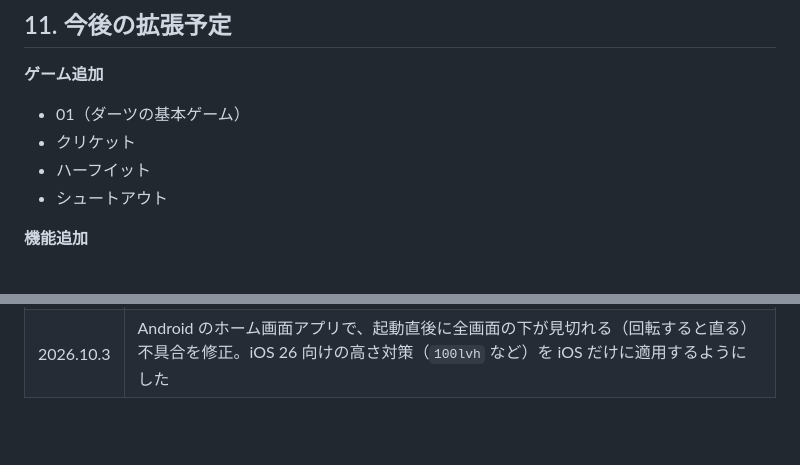
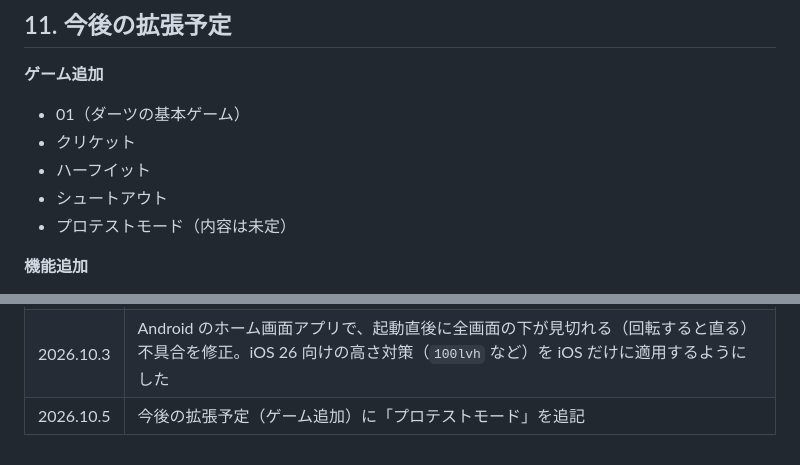
Before and after one commit to izayoisinya/darts-practice, a Markdown page: docs/design.md, 2 parts joined by grey strips. Rendered like a GitHub page; blank space fills up the shorter version.

Commit message:
今後の拡張予定にプロテストモードを追記
Co-Authored-By: Claude Opus 5.5 <noreply@anthropic.com>
Claude-Session: https://claude.ai/code/session_01T46tqjmmnQtBio5EEUgC8y

```diff
--- a/docs/design.md
+++ b/docs/design.md
@@ -647,6 +647,7 @@ graph LR
 - クリケット
 - ハーフイット
 - シュートアウト
+- プロテストモード（内容は未定）
 
 **機能追加**
 
@@ -708,3 +709,4 @@ graph LR
 | 2026.10.3 | 今後の拡張予定に「カメラからの自動入力」（カメラ主体＋手修正、位置の分割の考え方、座標での保存）と電子ボード接続の検討メモを追記 |
 | 2026.10.3 | カメラ自動入力に、4 点（20・6・3・11）のキャリブレーション、撮影ボタンなしの自動判定と、だめなときの撮影ボタン・手修正、カメラの置き方、進め方を追記 |
 | 2026.10.3 | Android のホーム画面アプリで、起動直後に全画面の下が見切れる（回転すると直る）不具合を修正。iOS 26 向けの高さ対策（`100lvh` など）を iOS だけに適用するようにした |
+| 2026.10.5 | 今後の拡張予定（ゲーム追加）に「プロテストモード」を追記 |
```
Also changed, not shown: CLAUDE.md (+1 -1 lines).
